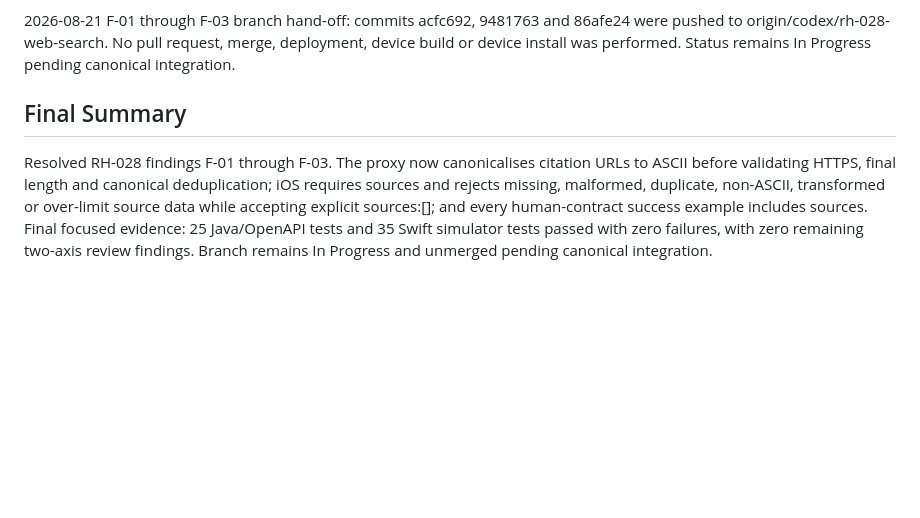
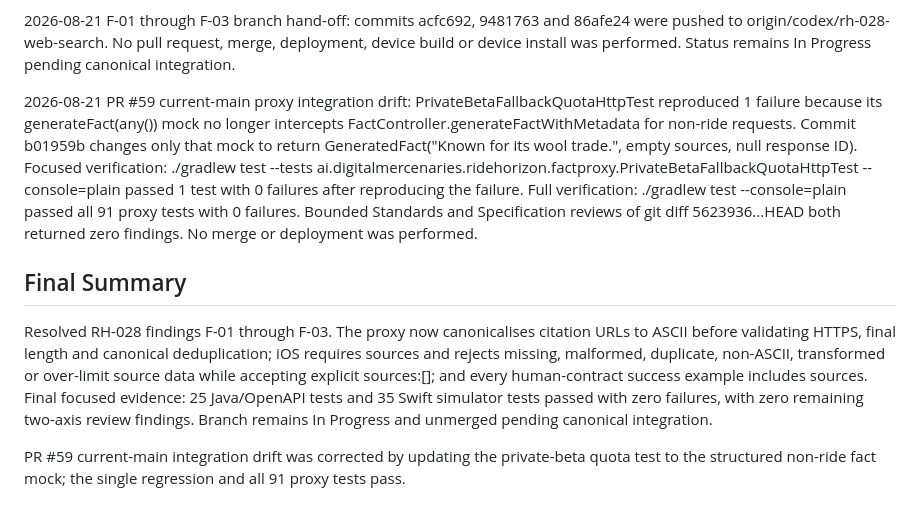
Before and after one commit to rjbarbour/MotoGuide, a Markdown page: backlog/tasks/rh-028 - Evaluate-selective-web-grounded-place-facts.md, the part around one of its changes. Drawn GitHub-style; blank space fills up the shorter version.

Commit message:
docs(RH-028): record PR 59 proxy integration evidence

```diff
--- a/backlog/tasks/rh-028 - Evaluate-selective-web-grounded-place-facts.md
+++ b/backlog/tasks/rh-028 - Evaluate-selective-web-grounded-place-facts.md
@@ -85,10 +85,14 @@ Exclusions: no recent-place list, no change to GPT-5.6 Sol medium, no spoken cit
 2026-08-21 F-01 through F-03 evidence: OpenAiServiceTest 23 and OpenApiContractTest 2 passed with 0 failures (25 focused Java/OpenAPI tests). ProxyFactGeneratorTests passed 35 simulator tests with 0 failures on iPhone 17 / iOS 26.3.1. The red runs first proved both Java canonical/dedup and Unicode-expansion regressions plus iOS missing/malformed/expanded-source acceptance; the green runs prove canonical ASCII URL output, case-insensitive HTTPS validation before lowercase canonical output, final <=2048 enforcement, canonical deduplication, required all-or-nothing iOS sources, explicit [] compatibility and the corrected human-contract example. Commits acfc692 and 9481763 implement the fixes. Follow-up Standards and Specification reviews both returned zero remaining findings. RH-063 linkage/compaction, max_output_tokens:4096, no recent-place list and source-free announcement/TTS text remain unchanged. No full suite, merge, deployment, device build or device install was performed.
 
 2026-08-21 F-01 through F-03 branch hand-off: commits acfc692, 9481763 and 86afe24 were pushed to origin/codex/rh-028-web-search. No pull request, merge, deployment, device build or device install was performed. Status remains In Progress pending canonical integration.
+
+2026-08-21 PR #59 current-main proxy integration drift: PrivateBetaFallbackQuotaHttpTest reproduced 1 failure because its generateFact(any()) mock no longer intercepts FactController.generateFactWithMetadata for non-ride requests. Commit b01959b changes only that mock to return GeneratedFact("Known for its wool trade.", empty sources, null response ID). Focused verification: ./gradlew test --tests ai.digitalmercenaries.ridehorizon.factproxy.PrivateBetaFallbackQuotaHttpTest --console=plain passed 1 test with 0 failures after reproducing the failure. Full verification: ./gradlew test --console=plain passed all 91 proxy tests with 0 failures. Bounded Standards and Specification reviews of git diff 5623936...HEAD both returned zero findings. No merge or deployment was performed.
 <!-- SECTION:NOTES:END -->
 
 ## Final Summary
 
 <!-- SECTION:FINAL_SUMMARY:BEGIN -->
 Resolved RH-028 findings F-01 through F-03. The proxy now canonicalises citation URLs to ASCII before validating HTTPS, final length and canonical deduplication; iOS requires sources and rejects missing, malformed, duplicate, non-ASCII, transformed or over-limit source data while accepting explicit sources:[]; and every human-contract success example includes sources. Final focused evidence: 25 Java/OpenAPI tests and 35 Swift simulator tests passed with zero failures, with zero remaining two-axis review findings. Branch remains In Progress and unmerged pending canonical integration.
+
+PR #59 current-main integration drift was corrected by updating the private-beta quota test to the structured non-ride fact mock; the single regression and all 91 proxy tests pass.
 <!-- SECTION:FINAL_SUMMARY:END -->
```
Also changed, not shown: other parts of backlog/tasks/rh-028 - Evaluate-selective-web-grounded-place-facts.md (+1 -1 lines).
